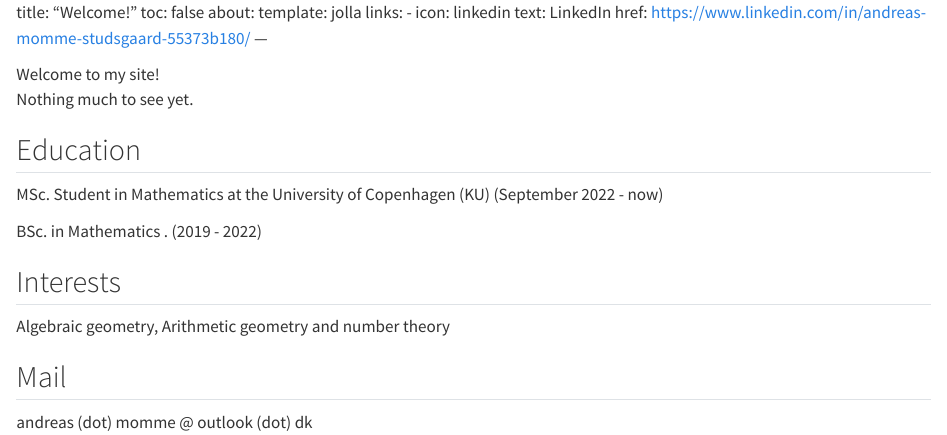
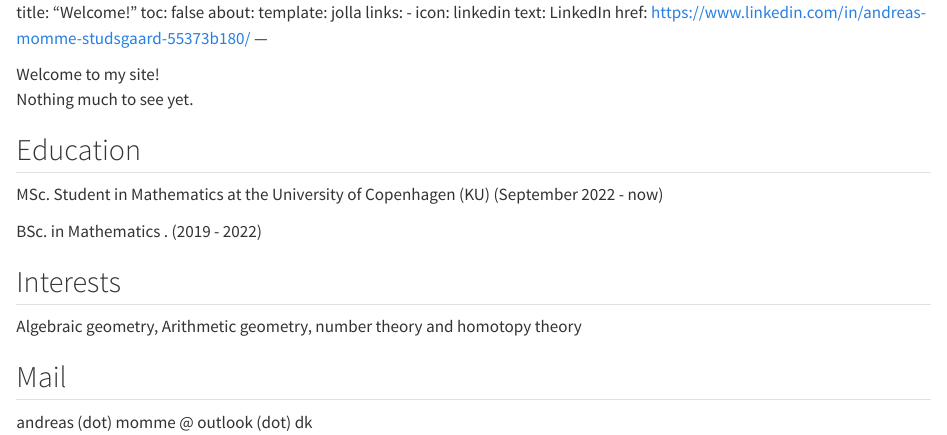
Before and after one commit to Fermat127/Fermat.gitub.io, a Quarto document (about.qmd): the page in a window 1100 px wide, from its top. Rendered offline with R 4.5, knitr and Pandoc in place of Quarto, with nearby package versions.

Commit message:
Update about.qmd

```diff
--- a/about.qmd
+++ b/about.qmd
@@ -21,7 +21,7 @@ BSc. in Mathematics . (2019 - 2022)
 
 
 ## Interests
-Algebraic geometry, Arithmetic geometry and number theory
+Algebraic geometry, Arithmetic geometry, number theory and homotopy theory
 
 ## Mail
 andreas (dot) momme @ outlook (dot) dk
```
